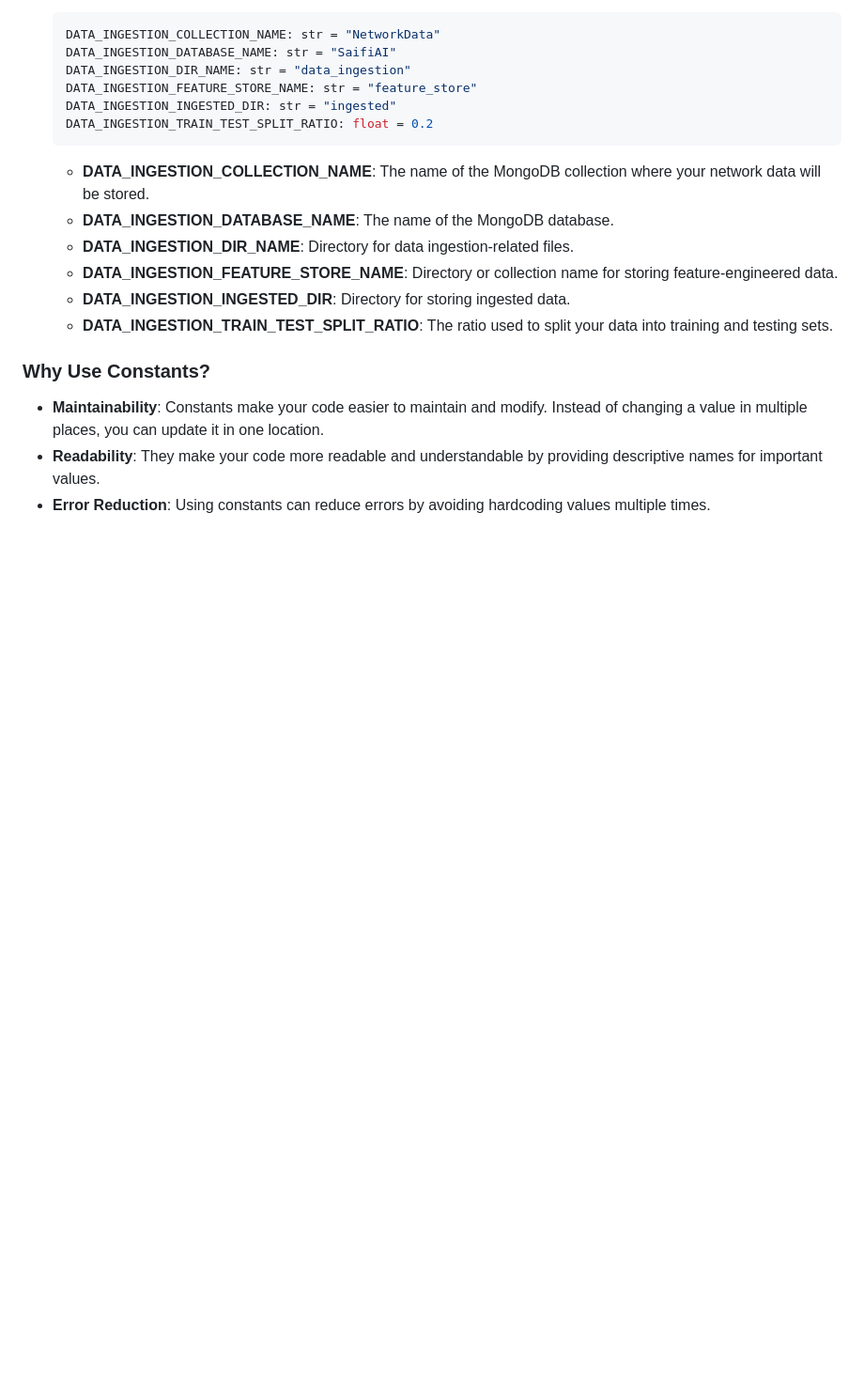
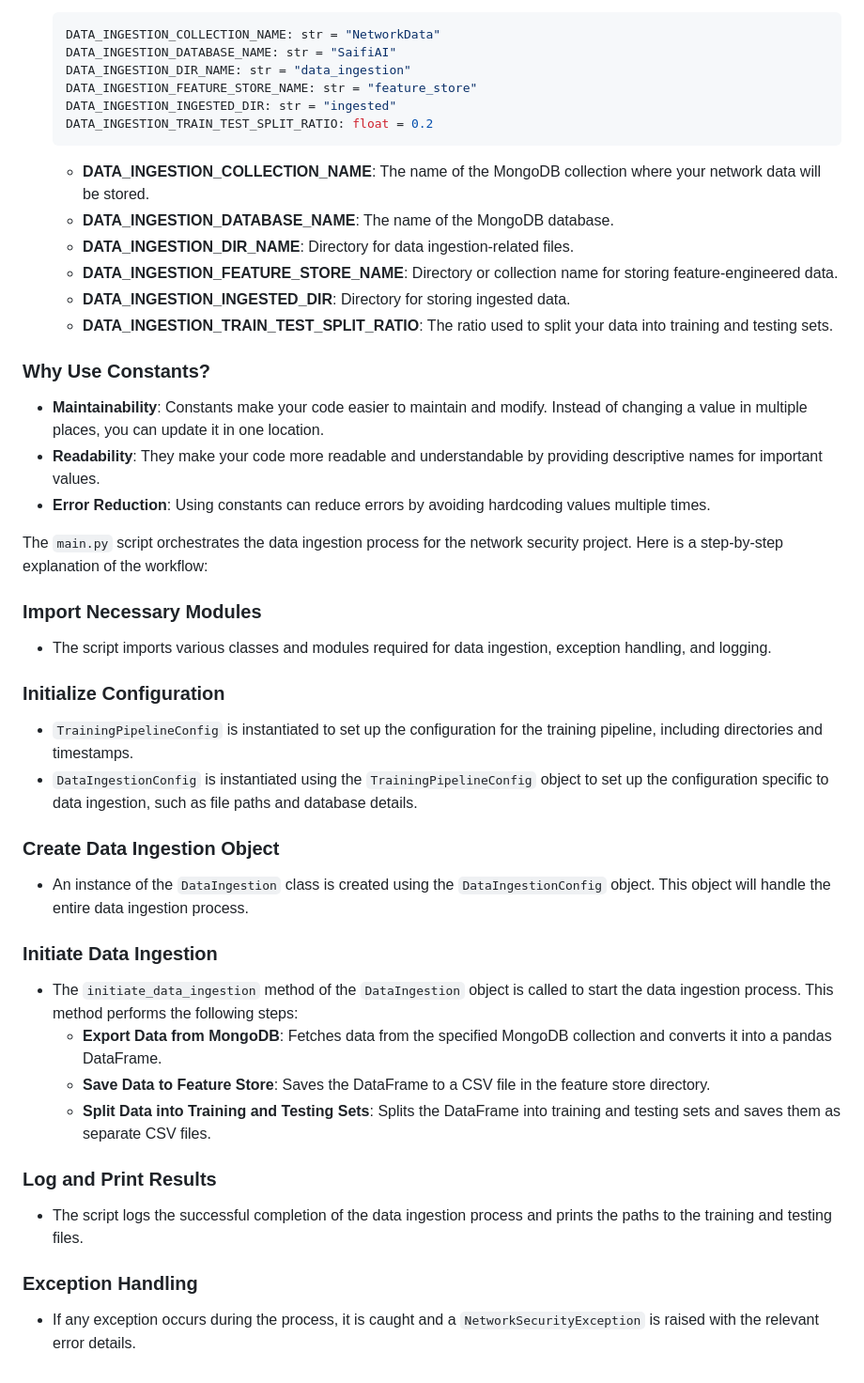
Before and after one commit to saifimd1234/ML_network_security, a Markdown page: Learnings.md, the part around the change. Shown: that part at 94% size. Rendered like a GitHub page; blank space fills up the shorter version.

Commit message:
Explained the working of main.py (data_ingestion)

```diff
--- a/Learnings.md
+++ b/Learnings.md
@@ -361,3 +361,27 @@ The code in your `__init__.py` file defines a set of constants that are used thr
 - **Maintainability**: Constants make your code easier to maintain and modify. Instead of changing a value in multiple places, you can update it in one location.
 - **Readability**: They make your code more readable and understandable by providing descriptive names for important values.
 - **Error Reduction**: Using constants can reduce errors by avoiding hardcoding values multiple times.
+
+The `main.py` script orchestrates the data ingestion process for the network security project. Here is a step-by-step explanation of the workflow:
+
+### Import Necessary Modules
+- The script imports various classes and modules required for data ingestion, exception handling, and logging.
+
+### Initialize Configuration
+- `TrainingPipelineConfig` is instantiated to set up the configuration for the training pipeline, including directories and timestamps.
+- `DataIngestionConfig` is instantiated using the `TrainingPipelineConfig` object to set up the configuration specific to data ingestion, such as file paths and database details.
+
+### Create Data Ingestion Object
+- An instance of the `DataIngestion` class is created using the `DataIngestionConfig` object. This object will handle the entire data ingestion process.
+
+### Initiate Data Ingestion
+- The `initiate_data_ingestion` method of the `DataIngestion` object is called to start the data ingestion process. This method performs the following steps:
+   - **Export Data from MongoDB**: Fetches data from the specified MongoDB collection and converts it into a pandas DataFrame.
+   - **Save Data to Feature Store**: Saves the DataFrame to a CSV file in the feature store directory.
+   - **Split Data into Training and Testing Sets**: Splits the DataFrame into training and testing sets and saves them as separate CSV files.
+
+### Log and Print Results
+- The script logs the successful completion of the data ingestion process and prints the paths to the training and testing files.
+
+### Exception Handling
+- If any exception occurs during the process, it is caught and a `NetworkSecurityException` is raised with the relevant error details.
```
